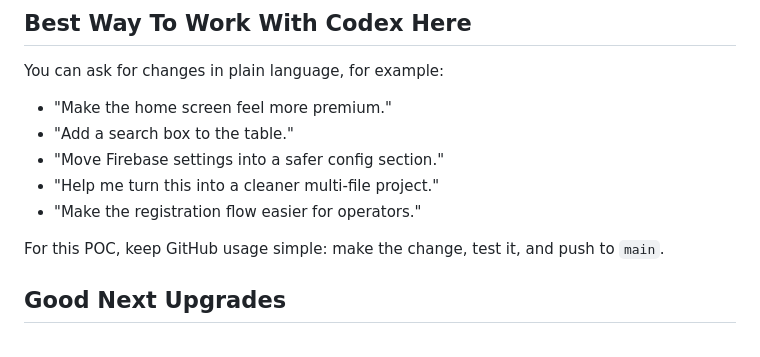
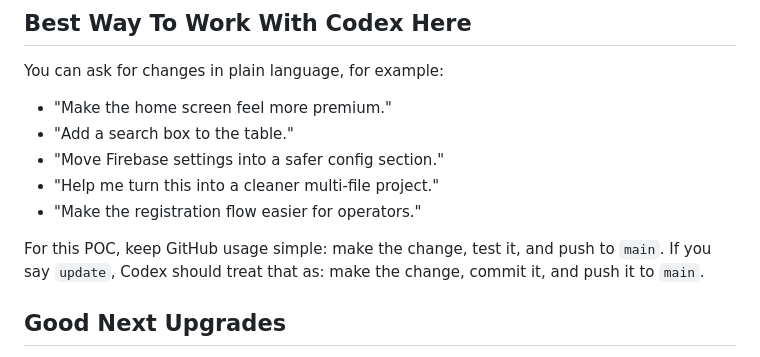
Before and after one commit to mynewhouseori/NFC-DEMO01, a Markdown page: README.md, the part around the change. Rendered like a GitHub page.

```diff
--- a/README.md
+++ b/README.md
@@ -50,6 +50,7 @@ You can ask for changes in plain language, for example:
 - "Make the registration flow easier for operators."
 
 For this POC, keep GitHub usage simple: make the change, test it, and push to `main`.
+If you say `update`, Codex should treat that as: make the change, commit it, and push it to `main`.
 
 ## Good Next Upgrades
 
```
Also changed, not shown: AGENTS.md (+7 -0 lines).
